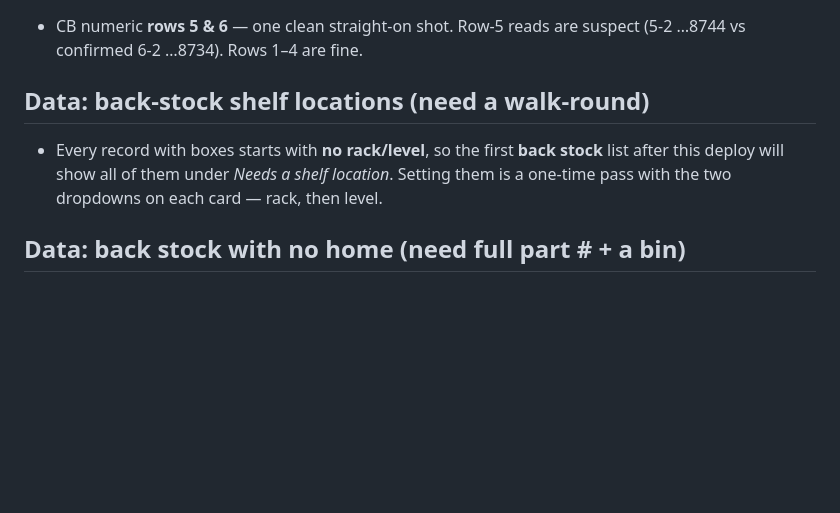
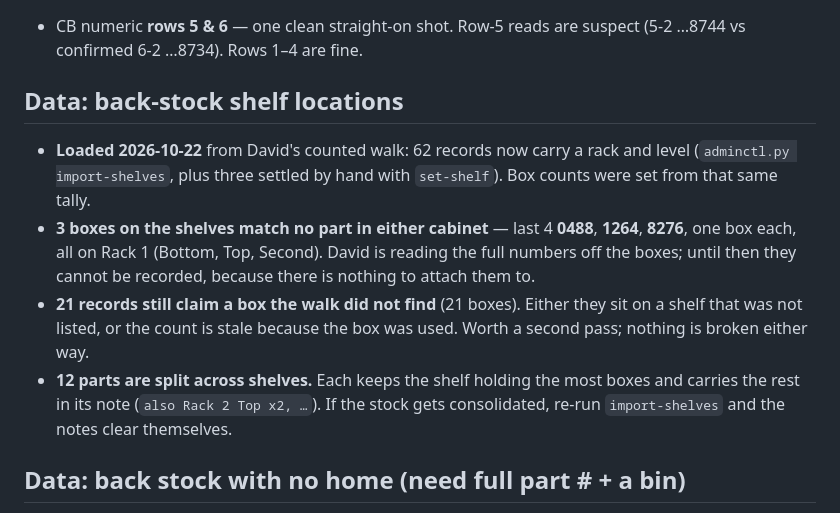
Before and after one commit to dmstrzelecki-cell/bolt-cabinet, a Markdown page: PUNCHLIST.md, the part around the change. Rendered like a GitHub page; blank space fills up the shorter version.

Commit message:
Punch list: what the shelf walk settled and what it left
62 records now carry a rack and level. Three codes on the shelves match no
part in either cabinet and are waiting on full part numbers off the boxes;
21 records still claim a box the walk did not find, which is either an
unlisted shelf or a stale count.

Co-Authored-By: Claude Opus 5 <noreply@anthropic.com>

```diff
--- a/PUNCHLIST.md
+++ b/PUNCHLIST.md
@@ -100,11 +100,21 @@
 - CB numeric **rows 5 & 6** — one clean straight-on shot. Row-5 reads are
   suspect (5-2 …8744 vs confirmed 6-2 …8734). Rows 1–4 are fine.
 
-## Data: back-stock shelf locations (need a walk-round)
-- Every record with boxes starts with **no rack/level**, so the first
-  **back stock** list after this deploy will show all of them under
-  *Needs a shelf location*. Setting them is a one-time pass with the two
-  dropdowns on each card — rack, then level.
+## Data: back-stock shelf locations
+- **Loaded 2026-10-22** from David's counted walk: 62 records now carry a
+  rack and level (`adminctl.py import-shelves`, plus three settled by hand
+  with `set-shelf`). Box counts were set from that same tally.
+- **3 boxes on the shelves match no part in either cabinet** — last 4
+  **0488**, **1264**, **8276**, one box each, all on Rack 1 (Bottom, Top,
+  Second). David is reading the full numbers off the boxes; until then they
+  cannot be recorded, because there is nothing to attach them to.
+- **21 records still claim a box the walk did not find** (21 boxes). Either
+  they sit on a shelf that was not listed, or the count is stale because the
+  box was used. Worth a second pass; nothing is broken either way.
+- **12 parts are split across shelves.** Each keeps the shelf holding the
+  most boxes and carries the rest in its note (`also Rack 2 Top x2, …`).
+  If the stock gets consolidated, re-run `import-shelves` and the notes
+  clear themselves.
 
 ## Data: back stock with no home (need full part # + a bin)
 - ~~**…5044** — 8 boxes, no match anywhere.~~ **Closed 2026-10-22.** It was
```
